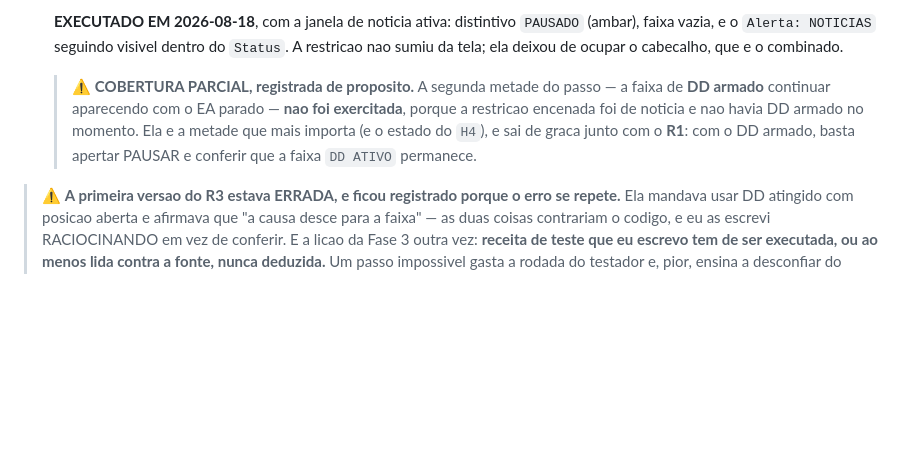
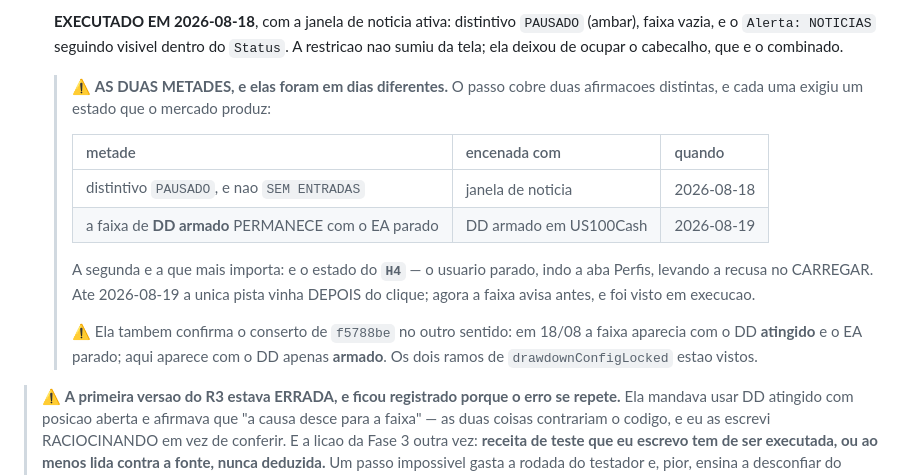
Before and after one commit to EPFILHO/Fusion, a Markdown page: docs/GUI_2000_FASE4.md, the part around the change. Rendered like a GitHub page; blank space fills up the shorter version.

Commit message:
R5 fechado por inteiro: a faixa de DD armado permanece com o EA parado
Ultima caixa do roteiro. Distintivo PAUSADO em ambar e a faixa "DD ATIVO —
parametros protegidos; perfil incompativel nao pode ser carregado" INTACTA, com
Estado DD = ATIVO. A ressalva de cobertura parcial saiu, porque deixou de existir.

AS DUAS METADES DO PASSO FORAM EM DIAS DIFERENTES, e cada uma exigiu um estado
que o mercado produz:

  distintivo PAUSADO e nao SEM ENTRADAS      janela de noticia   18/08
  a faixa de DD ARMADO permanece parado      DD em US100Cash     19/08

⚠️ A SEGUNDA E A QUE MAIS IMPORTA: e o estado do H4 — o usuario com o EA parado,
indo a aba Perfis e levando a recusa no CARREGAR. Ate hoje a unica pista vinha
DEPOIS do clique. Agora a faixa avisa antes, e isso foi visto rodando, e nao
argumentado.

Ela tambem fecha o conserto de f5788be pelos DOIS ramos de drawdownConfigLocked:
em 18/08 a faixa apareceu com o DD ATINGIDO e o EA parado; hoje aparece com o DD
apenas ARMADO. Era exatamente o buraco que o usuario achou em tela — o predicado
que eu tinha inventado calava num dos dois.

ESTADO DO ACEITE:
  secao 6   (smoke do binario definitivo)      13 de 13
  secao 6.1 (apresentacao nova do cabecalho)    5 de 5
  Fase 3    (GUI_2000_FASE3_TESTES.md)         89 de 89

Nao ha passo pendente em nenhum dos tres.

Co-Authored-By: Claude Opus 5 <noreply@anthropic.com>

```diff
--- a/docs/GUI_2000_FASE4.md
+++ b/docs/GUI_2000_FASE4.md
@@ -394,12 +394,22 @@ posicao.
   do `Status`. A restricao nao sumiu da tela; ela deixou de ocupar o cabecalho,
   que e o combinado.
 
-  > ⚠ **COBERTURA PARCIAL, registrada de proposito.** A segunda metade do passo
-  > — a faixa de **DD armado** continuar aparecendo com o EA parado — **nao foi
-  > exercitada**, porque a restricao encenada foi de noticia e nao havia DD armado
-  > no momento. Ela e a metade que mais importa (e o estado do `H4`), e sai de
-  > graca junto com o **R1**: com o DD armado, basta apertar PAUSAR e conferir que
-  > a faixa `DD ATIVO` permanece.
+  > ⚠ **AS DUAS METADES, e elas foram em dias diferentes.** O passo cobre
+  > duas afirmacoes distintas, e cada uma exigiu um estado que o mercado produz:
+  >
+  > | metade | encenada com | quando |
+  > |---|---|---|
+  > | distintivo `PAUSADO`, e nao `SEM ENTRADAS` | janela de noticia | 2026-08-18 |
+  > | a faixa de **DD armado** PERMANECE com o EA parado | DD armado em US100Cash | 2026-08-19 |
+  >
+  > A segunda e a que mais importa: e o estado do **`H4`** — o usuario parado, indo
+  > a aba Perfis, levando a recusa no CARREGAR. Ate 2026-08-19 a unica pista vinha
+  > DEPOIS do clique; agora a faixa avisa antes, e foi visto em execucao.
+  >
+  > ⚠ Ela tambem confirma o conserto de `f5788be` no outro sentido: em 18/08 a
+  > faixa aparecia com o DD **atingido** e o EA parado; aqui aparece com o DD
+  > apenas **armado**. Os dois ramos de `drawdownConfigLocked` estao vistos.
+
 > ⚠️ **A primeira versao do R3 estava ERRADA, e ficou registrado porque o erro se
 > repete.** Ela mandava usar DD atingido com posicao aberta e afirmava que "a
 > causa desce para a faixa" — as duas coisas contrariam o codigo, e eu as escrevi
```
